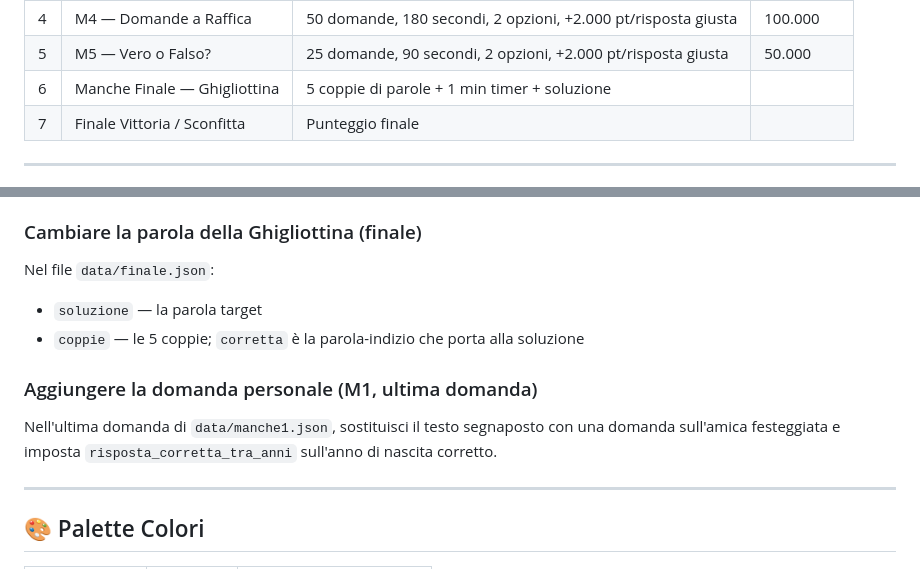
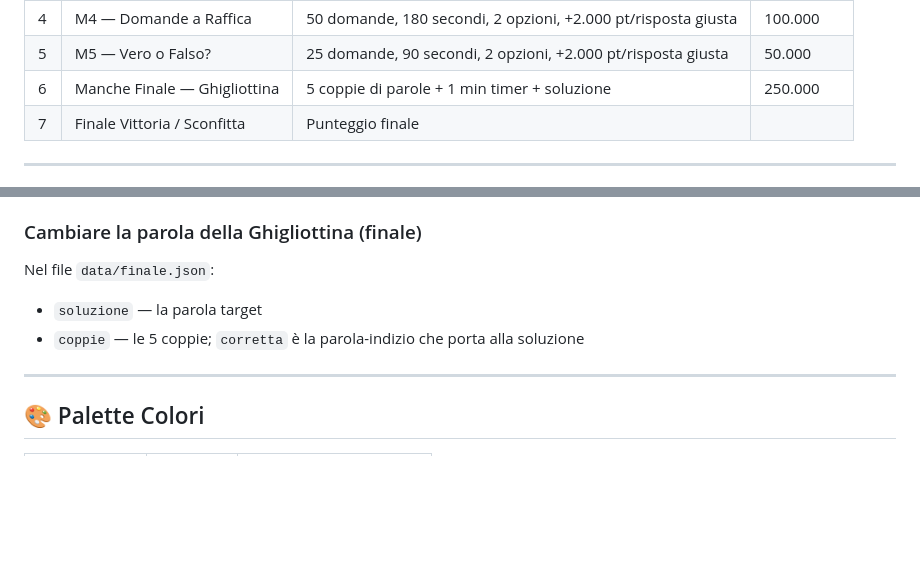
Before and after one commit to ImVinzzzz/ilQuiz, a Markdown page: README.md, 2 parts joined by grey strips. Rendered like a GitHub page; blank space fills up the shorter version.

```diff
--- a/README.md
+++ b/README.md
@@ -90,7 +90,7 @@ npx serve .
 | 3 | M3 — Quante ne Sai? | 2 round da 6 materie, valori da 1.000 a 5.000 pt | 30.000 |
 | 4 | M4 — Domande a Raffica | 50 domande, 180 secondi, 2 opzioni, +2.000 pt/risposta giusta | 100.000 |
 | 5 | M5 — Vero o Falso? | 25 domande, 90 secondi, 2 opzioni, +2.000 pt/risposta giusta | 50.000 |
-| 6 | Manche Finale — Ghigliottina | 5 coppie di parole + 1 min timer + soluzione | |
+| 6 | Manche Finale — Ghigliottina | 5 coppie di parole + 1 min timer + soluzione | 250.000 |
 | 7 | Finale Vittoria / Sconfitta | Punteggio finale | |
 
 ---
@@ -130,9 +130,6 @@ Nel file `data/finale.json`:
 - `soluzione` — la parola target
 - `coppie` — le 5 coppie; `corretta` è la parola-indizio che porta alla soluzione
 
-### Aggiungere la domanda personale (M1, ultima domanda)
-Nell'ultima domanda di `data/manche1.json`, sostituisci il testo segnaposto con una domanda sull'amica festeggiata e imposta `risposta_corretta_tra_anni` sull'anno di nascita corretto.
-
 ---
 
 ## 🎨 Palette Colori
```
Also changed, not shown: other parts of README.md (+2 -2 lines).
